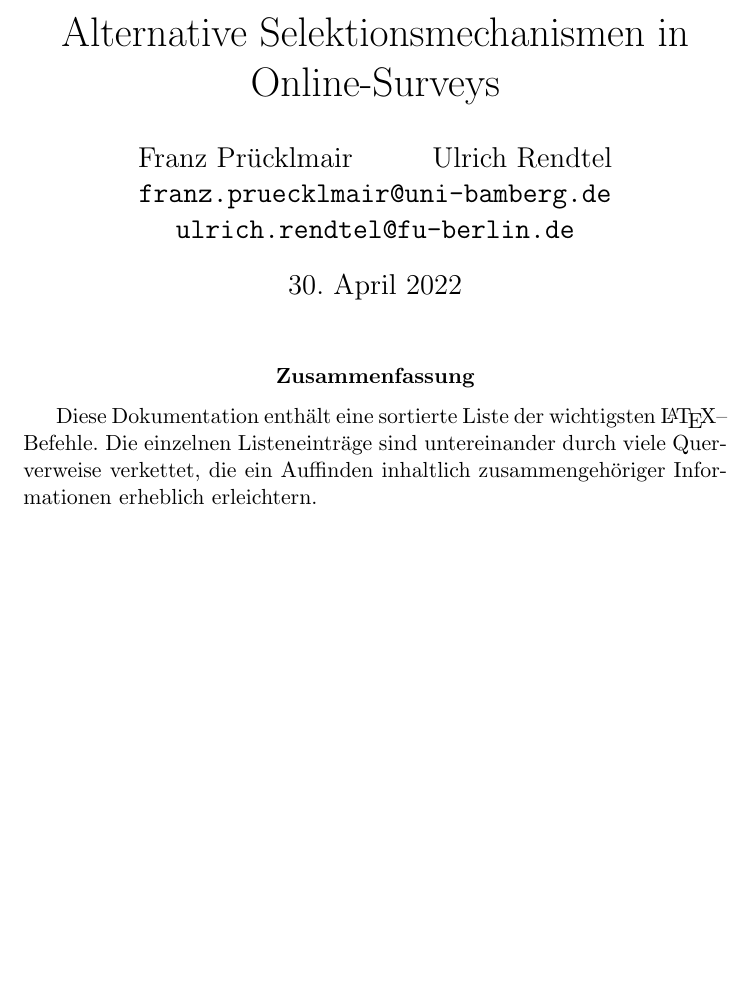
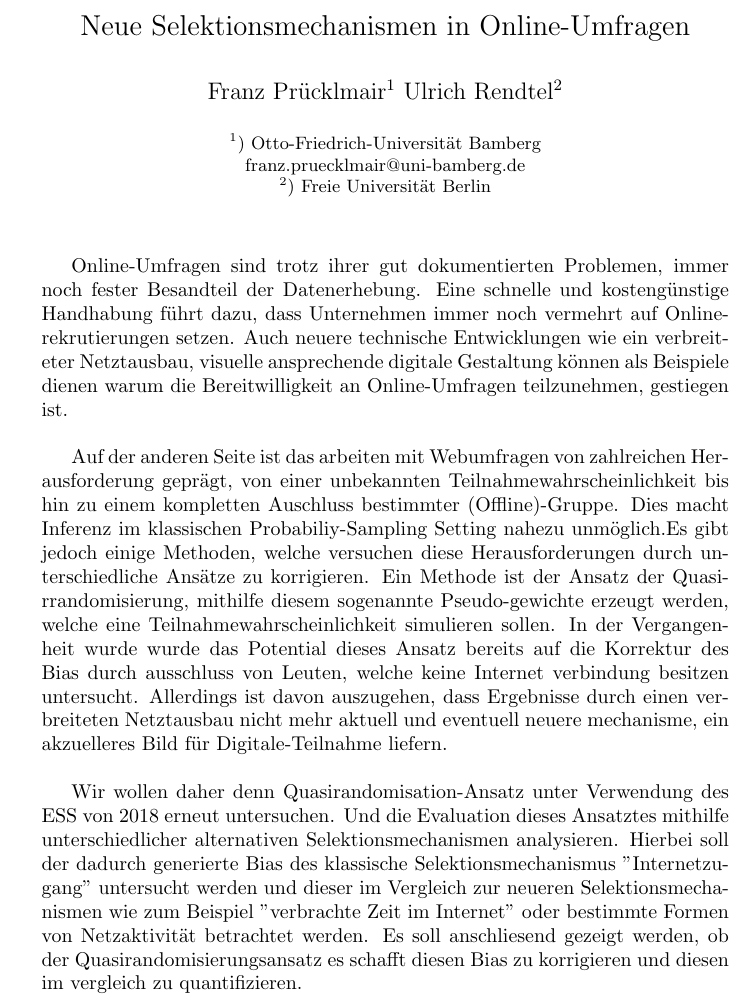
Before and after one commit to FranzPruecklmair/Civey, a LaTeX document (abstract_statistische_woche/abstract.tex): part of the page, cut so that both start at the same text, the shorter picture padded with empty space. Compiled offline with pdfLaTeX.

Commit message:
Abstract

```diff
--- a/abstract_statistische_woche/abstract.tex
+++ b/abstract_statistische_woche/abstract.tex
@@ -2,7 +3 @@
 
-  \begin{document}
-  \title{Alternative Selektionsmechanismen in Online-Surveys}
-  \author{Franz Pr"ucklmair \and Ulrich Rendtel \and \verb+franz.pruecklmair@uni-bamberg.de+ \\
-\verb+ulrich.rendtel@fu-berlin.de+}
-  \date{30. April 2022}
-  \maketitle
@@ -9,10 +9,39 @@
 
-  \begin{abstract}
+\begin{document}
+\pagenumbering{gobble}
 
-  Diese Dokumentation enth"alt eine sortierte Liste der wichtigsten
-  \LaTeX--Befehle. Die einzelnen Listeneintr"age sind untereinander
-  durch viele Querverweise verkettet, die ein Auffinden inhaltlich
-  zusammengeh"origer Informationen erheblich erleichtern.
+\Large
+ \begin{center}
+Neue Selektionsmechanismen in Online-Umfragen\\
 
-  \end{abstract}
-  \end{document}
+\hspace{10pt}
+
+% Author names and affiliations
+\large
+Franz Prücklmair$^1$ Ulrich Rendtel$^2$ \\
+
+\hspace{10pt}
+
+\small
+$^1$) Otto-Friedrich-Universität Bamberg\\
+franz.pruecklmair@uni-bamberg.de\\
+$^2$) Freie Universität Berlin
+
+\end{center}
+
+\hspace{10pt}
+
+\normalsize
+
+Online-Umfragen sind trotz ihrer gut dokumentierten Problemen, immer noch fester Besandteil der Datenerhebung. Eine schnelle und kostengünstige Handhabung führt dazu, dass Unternehmen immer noch vermehrt auf Online-rekrutierungen setzen. Auch neuere technische Entwicklungen wie ein verbreiteter Netztausbau, visuelle ansprechende digitale Gestaltung können als Beispiele dienen warum die Bereitwilligkeit an Online-Umfragen teilzunehmen, gestiegen ist.
+\\
+
+
+Auf der anderen Seite ist das arbeiten mit Webumfragen von zahlreichen Herausforderung geprägt, von einer unbekannten Teilnahmewahrscheinlichkeit bis hin zu einem kompletten Auschluss bestimmter (Offline)-Gruppe. Dies macht Inferenz im klassischen Probabiliy-Sampling Setting nahezu unmöglich.Es gibt jedoch einige Methoden, welche versuchen diese Herausforderungen durch unterschiedliche Ansätze zu korrigieren. Ein Methode  ist der Ansatz der Quasi-rrandomisierung, mithilfe diesem sogenannte Pseudo-gewichte erzeugt werden, welche eine Teilnahmewahrscheinlichkeit simulieren sollen. In der Vergangenheit wurde wurde das Potential dieses Ansatz bereits auf die Korrektur des Bias durch ausschluss von Leuten, welche keine Internet verbindung besitzen untersucht. Allerdings ist davon auszugehen, dass Ergebnisse durch einen verbreiteten Netztausbau nicht mehr aktuell  und eventuell neuere mechanisme, ein akzuelleres Bild für Digitale-Teilnahme liefern.
+\\
+
+Wir wollen daher denn Quasirandomisation-Ansatz unter Verwendung des ESS von 2018 erneut untersuchen. Und die Evaluation dieses Ansatztes mithilfe unterschiedlicher alternativen Selektionsmechanismen analysieren. Hierbei soll der dadurch generierte Bias des klassische Selektionsmechanismus "Internetzugang" untersucht werden und dieser im Vergleich zur neueren Selektionsmechanismen wie zum Beispiel "verbrachte Zeit im Internet" oder bestimmte Formen von Netzaktivität betrachtet werden. Es soll anschliesend gezeigt werden, ob der Quasirandomisierungsansatz es schafft diesen Bias zu korrigieren und diesen im vergleich zu quantifizieren.
+
+
+
+\end{document}
```
Also changed, not shown: abstract_statistische_woche/abstract-2.tex (+1 -1 lines), abstract_statistische_woche/abstract.pdf, abstract_statistische_woche/abstract.tex (8 more changed lines), 3 other files.
